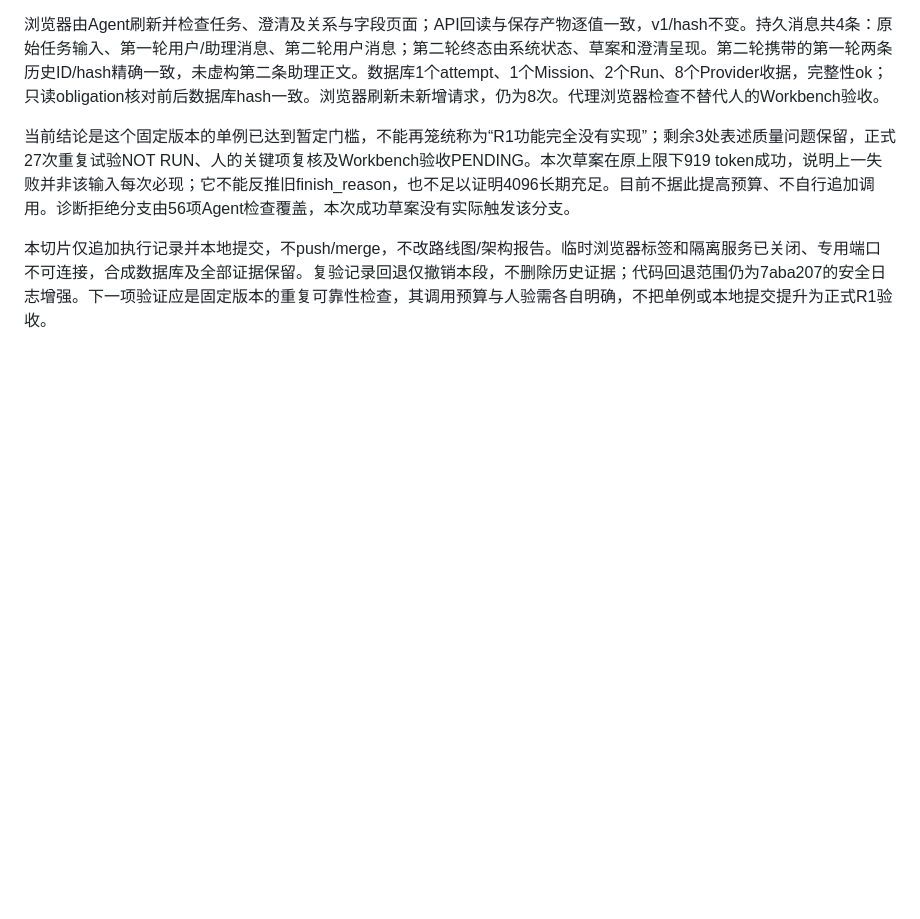
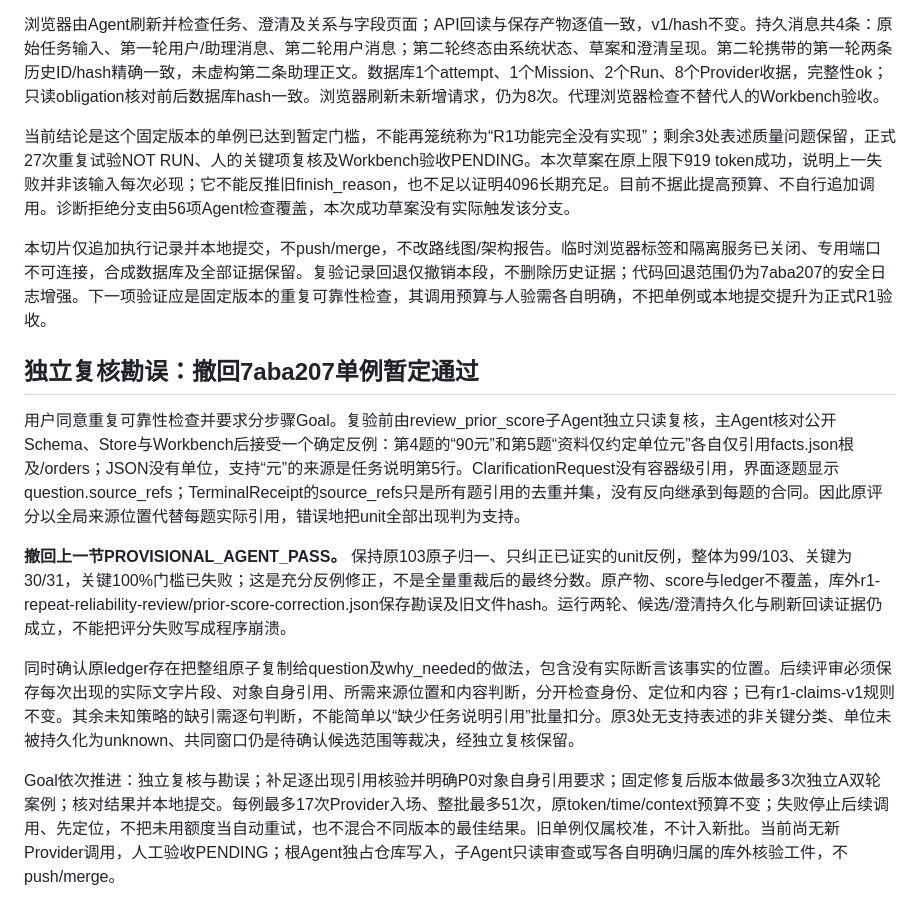
Before and after one commit to archerthegoat/contextox-agent, a Markdown page: docs/R1非流式等待修正与校准结果-2026-09-08.md, the part around the change. GitHub-like rendering; blank space fills up the shorter version.

Commit message:
docs(r1): withdraw score after independent citation review

```diff
--- a/docs/R1非流式等待修正与校准结果-2026-09-08.md
+++ b/docs/R1非流式等待修正与校准结果-2026-09-08.md
@@ -232,3 +232,13 @@ P0 hash：fd4d113705de9c1bd504759f4d55454d88cf8d966287c9b41c34a83af923707a；模
 当前结论是这个固定版本的单例已达到暂定门槛，不能再笼统称为“R1功能完全没有实现”；剩余3处表述质量问题保留，正式27次重复试验NOT RUN、人的关键项复核及Workbench验收PENDING。本次草案在原上限下919 token成功，说明上一失败并非该输入每次必现；它不能反推旧finish_reason，也不足以证明4096长期充足。目前不据此提高预算、不自行追加调用。诊断拒绝分支由56项Agent检查覆盖，本次成功草案没有实际触发该分支。
 
 本切片仅追加执行记录并本地提交，不push/merge，不改路线图/架构报告。临时浏览器标签和隔离服务已关闭、专用端口不可连接，合成数据库及全部证据保留。复验记录回退仅撤销本段，不删除历史证据；代码回退范围仍为7aba207的安全日志增强。下一项验证应是固定版本的重复可靠性检查，其调用预算与人验需各自明确，不把单例或本地提交提升为正式R1验收。
+
+## 独立复核勘误：撤回7aba207单例暂定通过
+
+用户同意重复可靠性检查并要求分步骤Goal。复验前由review_prior_score子Agent独立只读复核，主Agent核对公开Schema、Store与Workbench后接受一个确定反例：第4题的“90元”和第5题“资料仅约定单位元”各自仅引用facts.json根及/orders；JSON没有单位，支持“元”的来源是任务说明第5行。ClarificationRequest没有容器级引用，界面逐题显示question.source_refs；TerminalReceipt的source_refs只是所有题引用的去重并集，没有反向继承到每题的合同。因此原评分以全局来源位置代替每题实际引用，错误地把unit全部出现判为支持。
+
+**撤回上一节PROVISIONAL_AGENT_PASS。** 保持原103原子归一、只纠正已证实的unit反例，整体为99/103、关键为30/31，关键100%门槛已失败；这是充分反例修正，不是全量重裁后的最终分数。原产物、score与ledger不覆盖，库外r1-repeat-reliability-review/prior-score-correction.json保存勘误及旧文件hash。运行两轮、候选/澄清持久化与刷新回读证据仍成立，不能把评分失败写成程序崩溃。
+
+同时确认原ledger存在把整组原子复制给question及why_needed的做法，包含没有实际断言该事实的位置。后续评审必须保存每次出现的实际文字片段、对象自身引用、所需来源位置和内容判断，分开检查身份、定位和内容；已有r1-claims-v1规则不变。其余未知策略的缺引需逐句判断，不能简单以“缺少任务说明引用”批量扣分。原3处无支持表述的非关键分类、单位未被持久化为unknown、共同窗口仍是待确认候选范围等裁决，经独立复核保留。
+
+Goal依次推进：独立复核与勘误；补足逐出现引用核验并明确P0对象自身引用要求；固定修复后版本做最多3次独立A双轮案例；核对结果并本地提交。每例最多17次Provider入场、整批最多51次，原token/time/context预算不变；失败停止后续调用、先定位，不把未用额度当自动重试，也不混合不同版本的最佳结果。旧单例仅属校准，不计入新批。当前尚无新Provider调用，人工验收PENDING；根Agent独占仓库写入，子Agent只读审查或写各自明确归属的库外核验工件，不push/merge。
```
